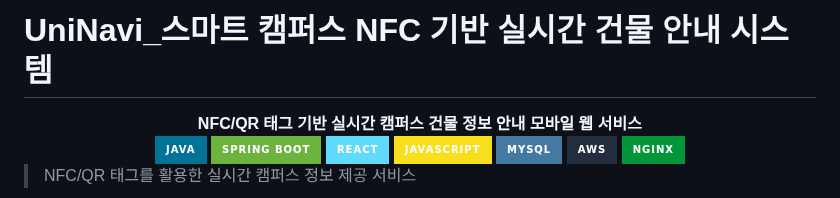
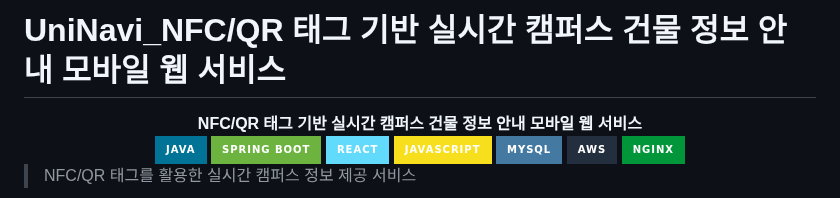
Before and after one commit to jisu217/uninavi, a Markdown page: README.md, the part around the change. Rendered like a GitHub page; badges without logos.

```diff
--- a/README.md
+++ b/README.md
@@ -1,4 +1,4 @@
-# UniNavi_스마트 캠퍼스 NFC 기반 실시간 건물 안내 시스템
+# UniNavi_NFC/QR 태그 기반 실시간 캠퍼스 건물 정보 안내 모바일 웹 서비스
 
 <div align="center">
   <strong>NFC/QR 태그 기반 실시간 캠퍼스 건물 정보 안내 모바일 웹 서비스</strong>
```
